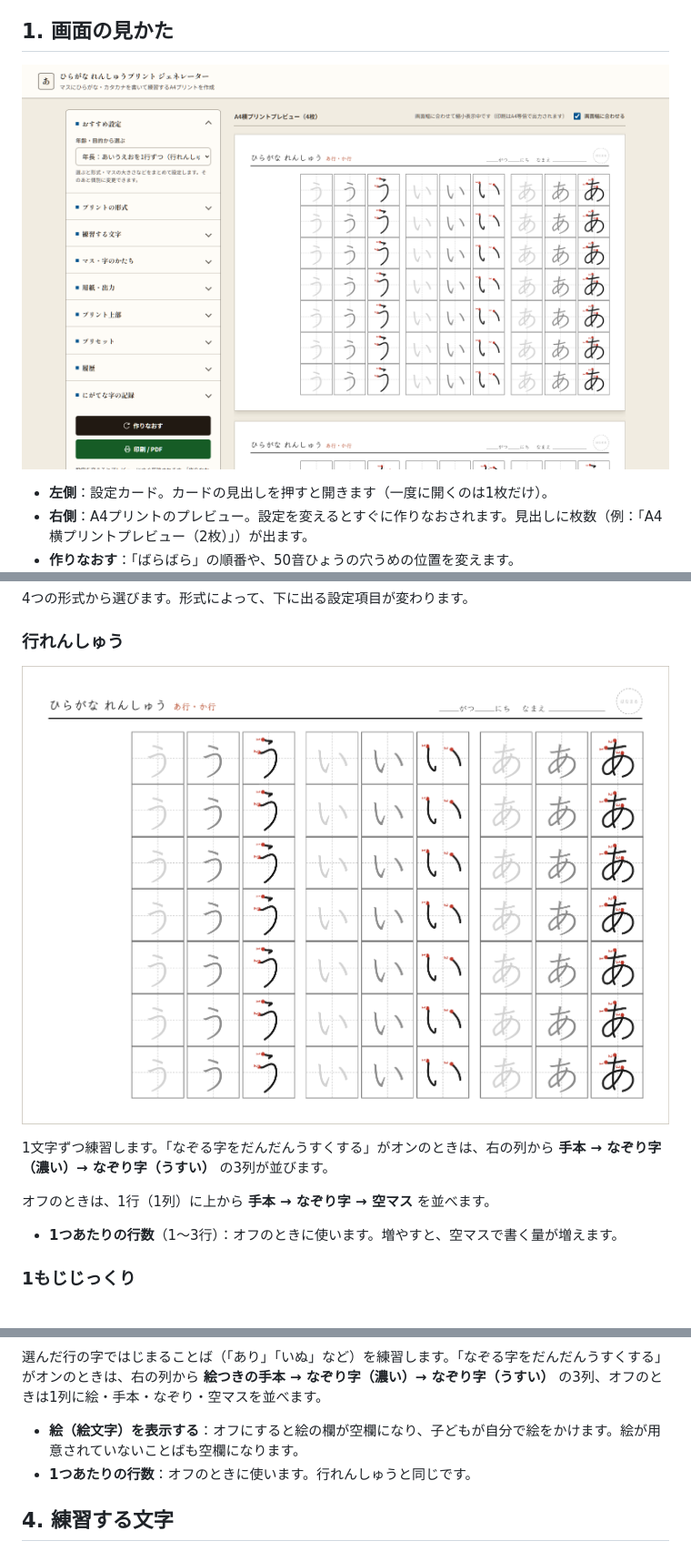
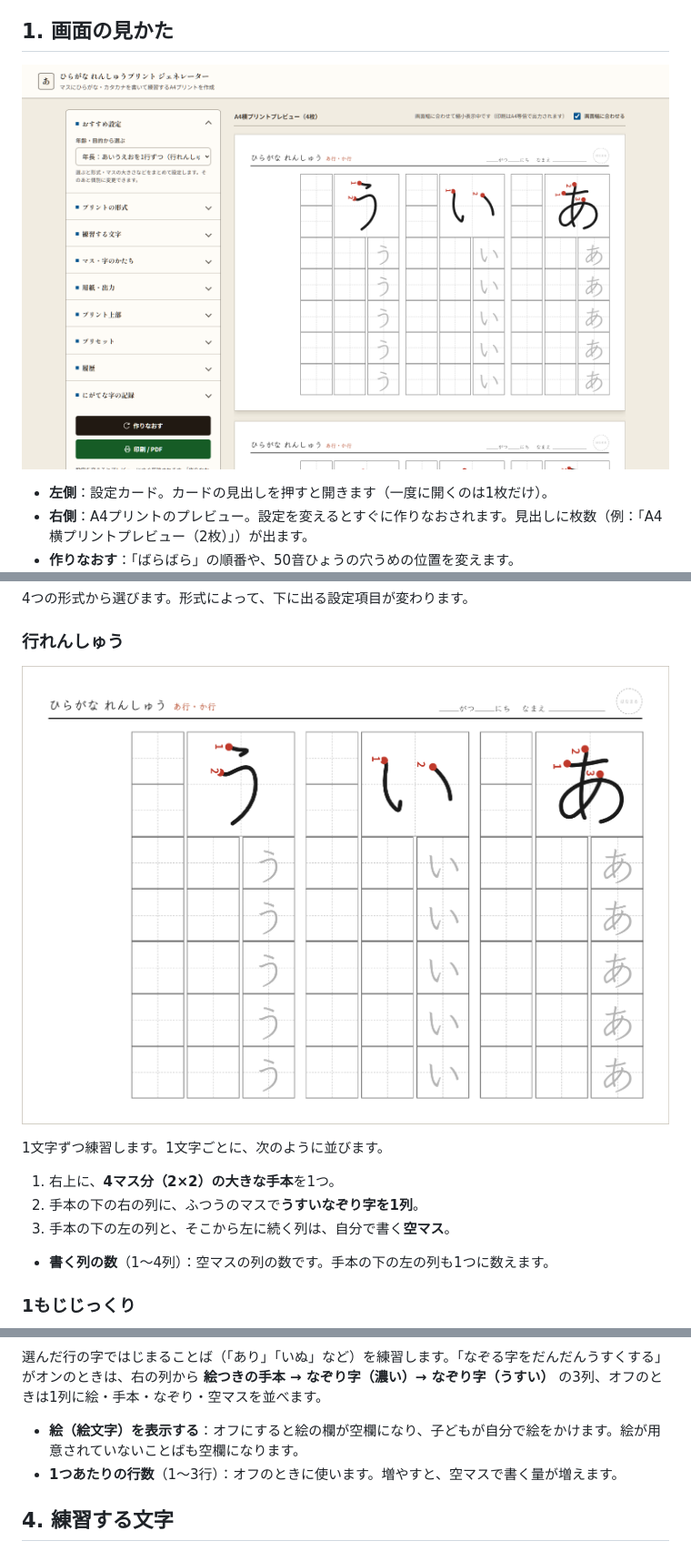
Before and after one commit to Satoshi-Hiramatsu/Hiragana-Homework, a Markdown page: docs/USAGE.md, 3 parts joined by grey strips. Shown at 91% size. Drawn GitHub-style; pictures changed too: docs/screenshots/main-screen.png, docs/screenshots/sheet-line.png.

```diff
--- a/docs/USAGE.md
+++ b/docs/USAGE.md
@@ -53,11 +53,13 @@
 
 ![行れんしゅうのプリント](screenshots/sheet-line.png)
 
-1文字ずつ練習します。「なぞる字をだんだんうすくする」がオンのときは、右の列から **手本 → なぞり字（濃い）→ なぞり字（うすい）** の3列が並びます。
+1文字ずつ練習します。1文字ごとに、次のように並びます。
 
-オフのときは、1行（1列）に上から **手本 → なぞり字 → 空マス** を並べます。
+1. 右上に、**4マス分（2×2）の大きな手本**を1つ。
+2. 手本の下の右の列に、ふつうのマスで**うすいなぞり字を1列**。
+3. 手本の下の左の列と、そこから左に続く列は、自分で書く**空マス**。
 
-- **1つあたりの行数**（1〜3行）：オフのときに使います。増やすと、空マスで書く量が増えます。
+- **書く列の数**（1〜4列）：空マスの列の数です。手本の下の左の列も1つに数えます。
 
 ### 1もじじっくり
 
@@ -86,7 +88,7 @@
 選んだ行の字ではじまることば（「あり」「いぬ」など）を練習します。「なぞる字をだんだんうすくする」がオンのときは、右の列から **絵つきの手本 → なぞり字（濃い）→ なぞり字（うすい）** の3列、オフのときは1列に絵・手本・なぞり・空マスを並べます。
 
 - **絵（絵文字）を表示する**：オフにすると絵の欄が空欄になり、子どもが自分で絵をかけます。絵が用意されていないことばも空欄になります。
-- **1つあたりの行数**：オフのときに使います。行れんしゅうと同じです。
+- **1つあたりの行数**（1〜3行）：オフのときに使います。増やすと、空マスで書く量が増えます。
 
 ## 4. 練習する文字
 
```
Also changed, not shown: other parts of docs/USAGE.md (+3 -2 lines), README.md (+2 -2 lines), docs/screenshots/phone-preview.png, docs/screenshots/phone-screen.png, docs/screenshots/sheet-tate.png, docs/screenshots/weak-mark.png, 6 other files.
